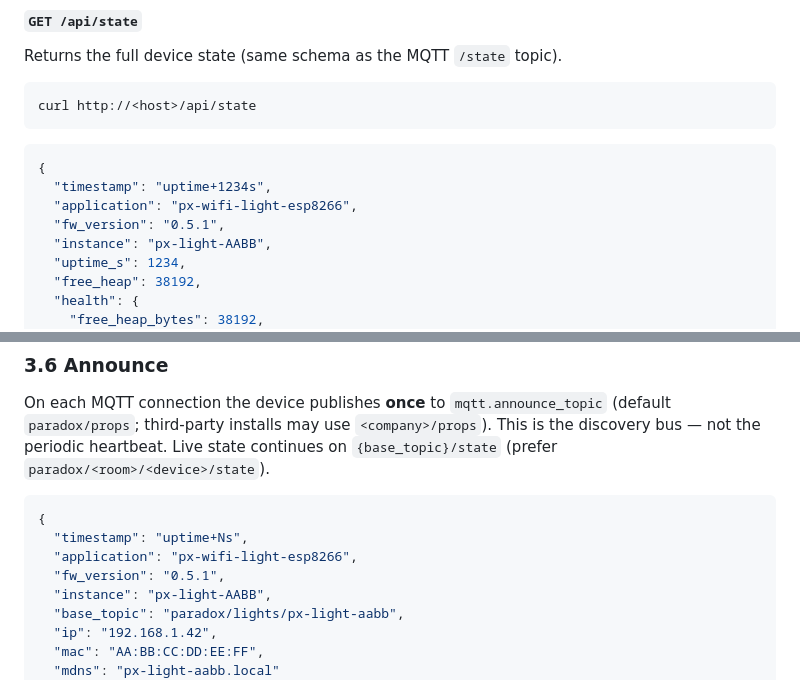
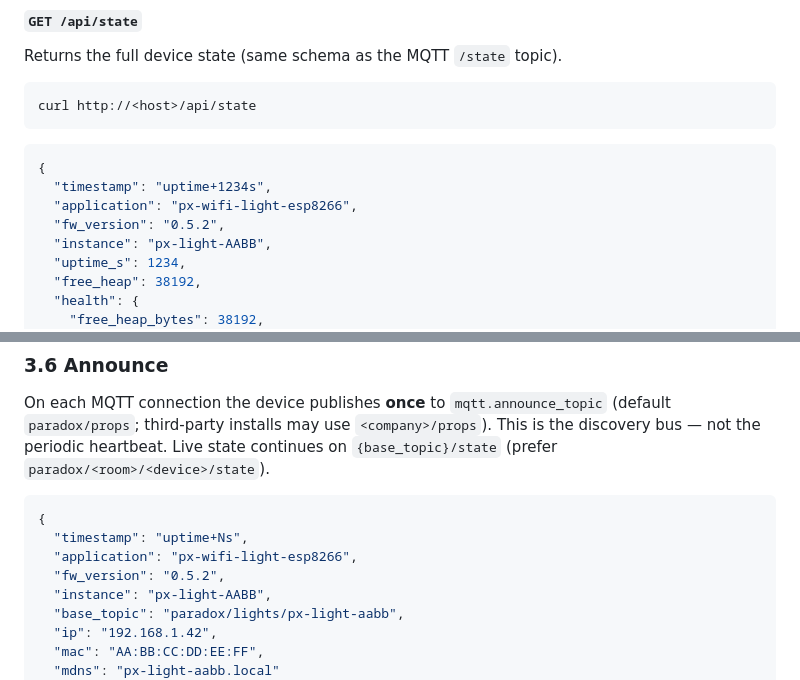
Before and after one commit to MStylesMS/px-wifi-light-esp8266, a Markdown page: docs/api.md, 2 parts joined by grey strips. Drawn GitHub-style.

Commit message:
﻿Docs: bump example fw_version strings to 0.5.2.

```diff
--- a/docs/api.md
+++ b/docs/api.md
@@ -42,7 +42,7 @@ curl http://<host>/api/state
 {
   "timestamp": "uptime+1234s",
   "application": "px-wifi-light-esp8266",
-  "fw_version": "0.5.1",
+  "fw_version": "0.5.2",
   "instance": "px-light-AABB",
   "uptime_s": 1234,
   "free_heap": 38192,
@@ -302,7 +302,7 @@ on `{base_topic}/state` (prefer `paradox/<room>/<device>/state`).
 {
   "timestamp": "uptime+Ns",
   "application": "px-wifi-light-esp8266",
-  "fw_version": "0.5.1",
+  "fw_version": "0.5.2",
   "instance": "px-light-AABB",
   "base_topic": "paradox/lights/px-light-aabb",
   "ip": "192.168.1.42",
```
